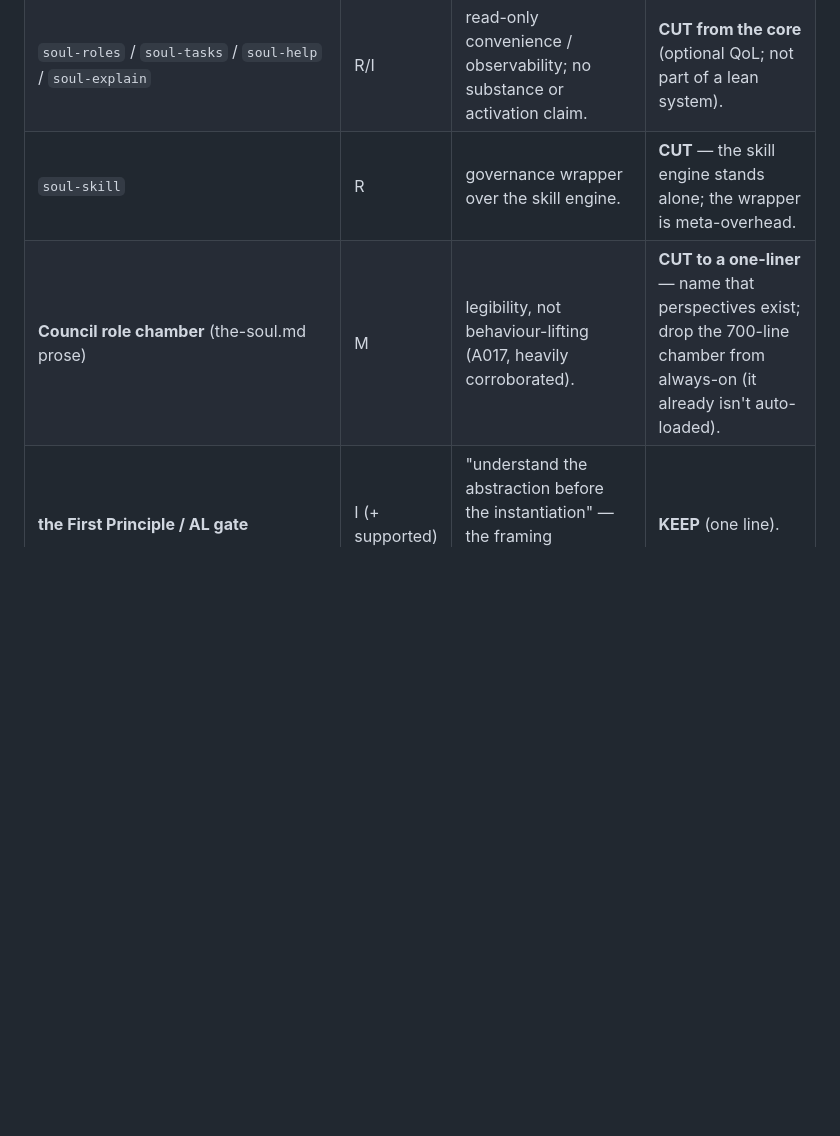
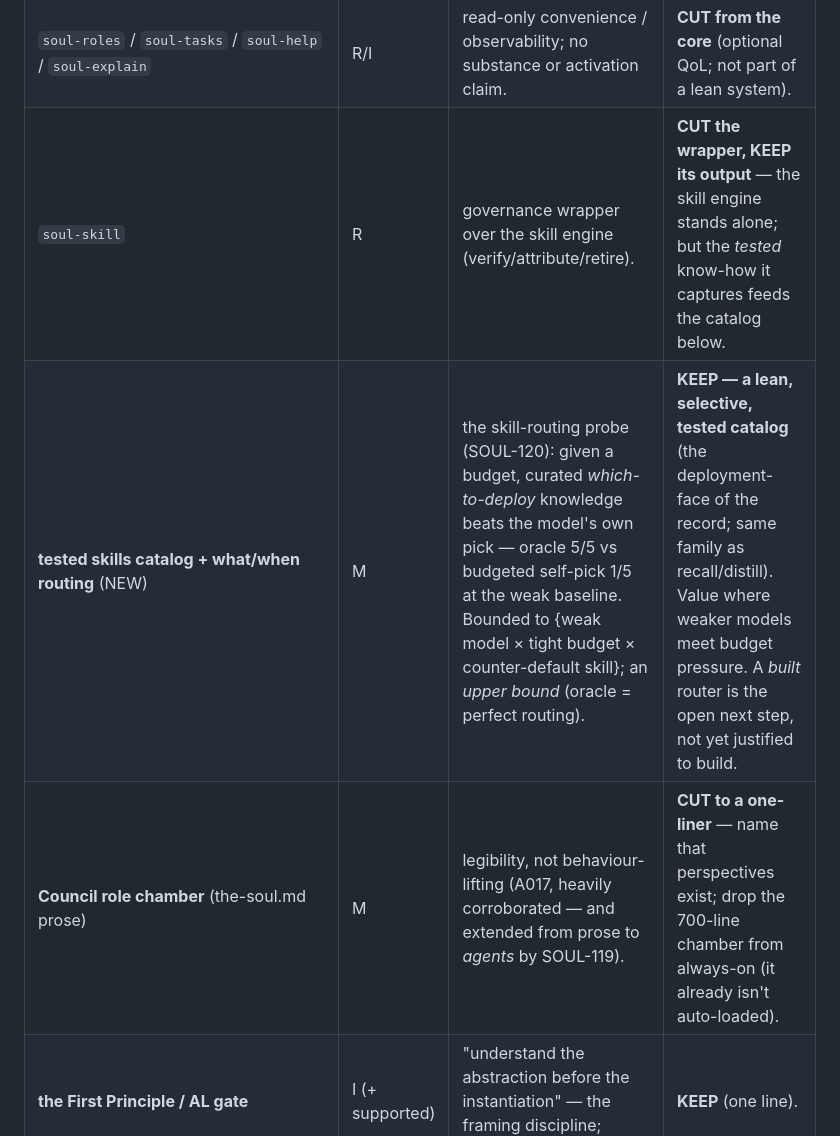
Before and after one commit to soul-system-works/Soul-System, a Markdown page: docs/study/03-leandown.md, the part around one of its changes. Rendered like a GitHub page; blank space fills up the shorter version.

```diff
--- a/docs/study/03-leandown.md
+++ b/docs/study/03-leandown.md
@@ -32,8 +32,9 @@ Verdict basis in brackets.
 | `soul-expand` | R | expansion-nudge (F014). Like verify: the nudge may help, the Soul framing is form. | **MERGE** into a one-line "what am I missing / what could this become?" prompt in the lean seed. |
 | `soul-ask-body` | R | Body-Input discipline (F037); a nudge to ask vs barrel. | **MERGE** into a one-line seed reminder; no command. |
 | `soul-roles` / `soul-tasks` / `soul-help` / `soul-explain` | R/I | read-only convenience / observability; no substance or activation claim. | **CUT from the core** (optional QoL; not part of a lean system). |
-| `soul-skill` | R | governance wrapper over the skill engine. | **CUT** — the skill engine stands alone; the wrapper is meta-overhead. |
-| **Council role chamber** (the-soul.md prose) | M | legibility, not behaviour-lifting (A017, heavily corroborated). | **CUT to a one-liner** — name that perspectives exist; drop the 700-line chamber from always-on (it already isn't auto-loaded). |
+| `soul-skill` | R | governance wrapper over the skill engine (verify/attribute/retire). | **CUT the wrapper, KEEP its output** — the skill engine stands alone; but the *tested* know-how it captures feeds the catalog below. |
+| **tested skills catalog + what/when routing** (NEW) | M | the skill-routing probe (SOUL-120): given a budget, curated *which-to-deploy* knowledge beats the model's own pick — oracle 5/5 vs budgeted self-pick 1/5 at the weak baseline. Bounded to {weak model × tight budget × counter-default skill}; an *upper bound* (oracle = perfect routing). | **KEEP — a lean, selective, tested catalog** (the deployment-face of the record; same family as recall/distill). Value where weaker models meet budget pressure. A *built* router is the open next step, not yet justified to build. |
+| **Council role chamber** (the-soul.md prose) | M | legibility, not behaviour-lifting (A017, heavily corroborated — and extended from prose to *agents* by SOUL-119). | **CUT to a one-liner** — name that perspectives exist; drop the 700-line chamber from always-on (it already isn't auto-loaded). |
 | **the First Principle / AL gate** | I (+ supported) | "understand the abstraction before the instantiation" — the framing discipline; cheap, orienting. | **KEEP** (one line). |
 
 ## The lean Soul-System (proposed)
```
Also changed, not shown: other parts of docs/study/03-leandown.md (+23 -11 lines), docs/study/README.md (+2 -3 lines).
